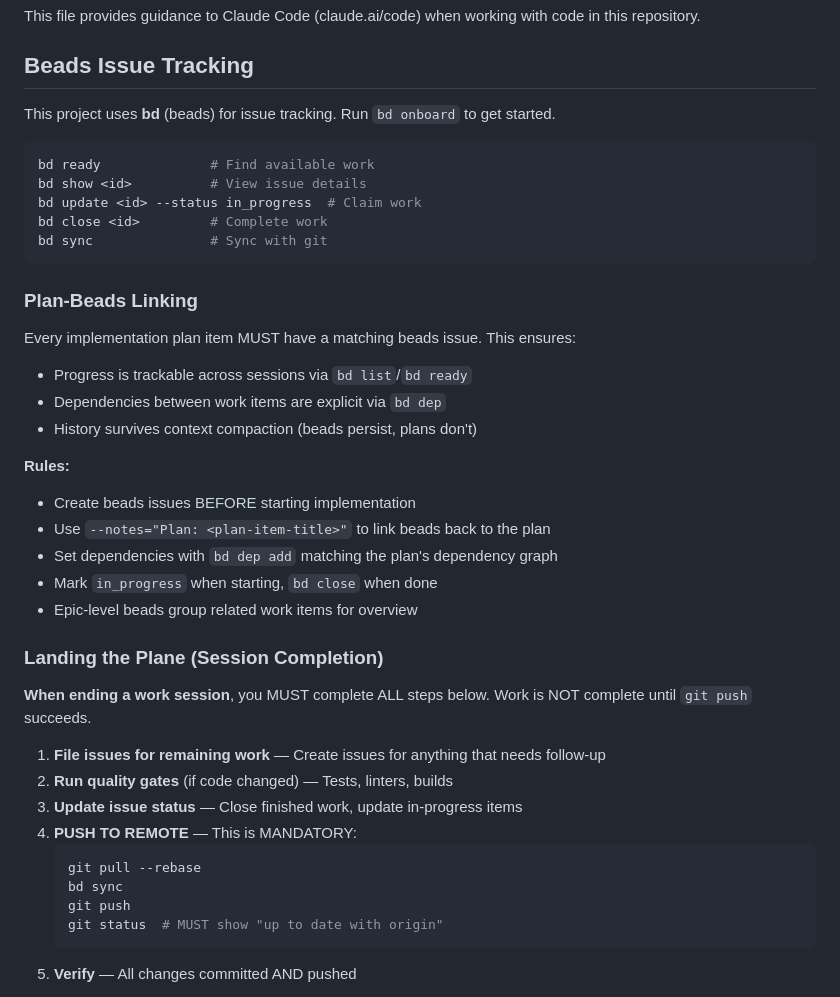
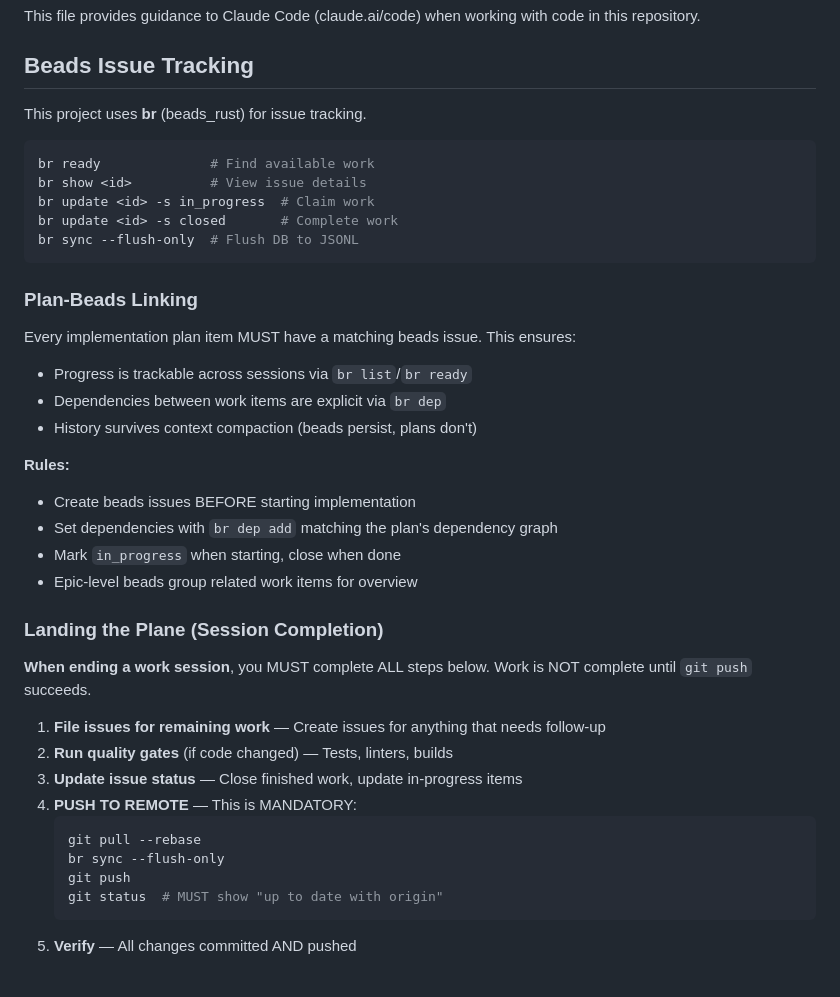
Before and after one commit to air-gapped/cooked, a Markdown page: CLAUDE.md, the part around the change. GitHub-like rendering.

Commit message:
experiment: fix stale bd commands to br (beads_rust)

````diff
--- a/CLAUDE.md
+++ b/CLAUDE.md
@@ -4,28 +4,27 @@ This file provides guidance to Claude Code (claude.ai/code) when working with co
 
 ## Beads Issue Tracking
 
-This project uses **bd** (beads) for issue tracking. Run `bd onboard` to get started.
+This project uses **br** (beads_rust) for issue tracking.
 
 ```bash
-bd ready              # Find available work
-bd show <id>          # View issue details
-bd update <id> --status in_progress  # Claim work
-bd close <id>         # Complete work
-bd sync               # Sync with git
+br ready              # Find available work
+br show <id>          # View issue details
+br update <id> -s in_progress  # Claim work
+br update <id> -s closed       # Complete work
+br sync --flush-only  # Flush DB to JSONL
 ```
 
 ### Plan-Beads Linking
 
 Every implementation plan item MUST have a matching beads issue. This ensures:
-- Progress is trackable across sessions via `bd list`/`bd ready`
-- Dependencies between work items are explicit via `bd dep`
+- Progress is trackable across sessions via `br list`/`br ready`
+- Dependencies between work items are explicit via `br dep`
 - History survives context compaction (beads persist, plans don't)
 
 **Rules:**
 - Create beads issues BEFORE starting implementation
-- Use `--notes="Plan: <plan-item-title>"` to link beads back to the plan
-- Set dependencies with `bd dep add` matching the plan's dependency graph
-- Mark `in_progress` when starting, `bd close` when done
+- Set dependencies with `br dep add` matching the plan's dependency graph
+- Mark `in_progress` when starting, close when done
 - Epic-level beads group related work items for overview
 
 ### Landing the Plane (Session Completion)
@@ -38,7 +37,7 @@ Every implementation plan item MUST have a matching beads issue. This ensures:
 4. **PUSH TO REMOTE** — This is MANDATORY:
    ```bash
    git pull --rebase
-   bd sync
+   br sync --flush-only
    git push
    git status  # MUST show "up to date with origin"
    ```
````
